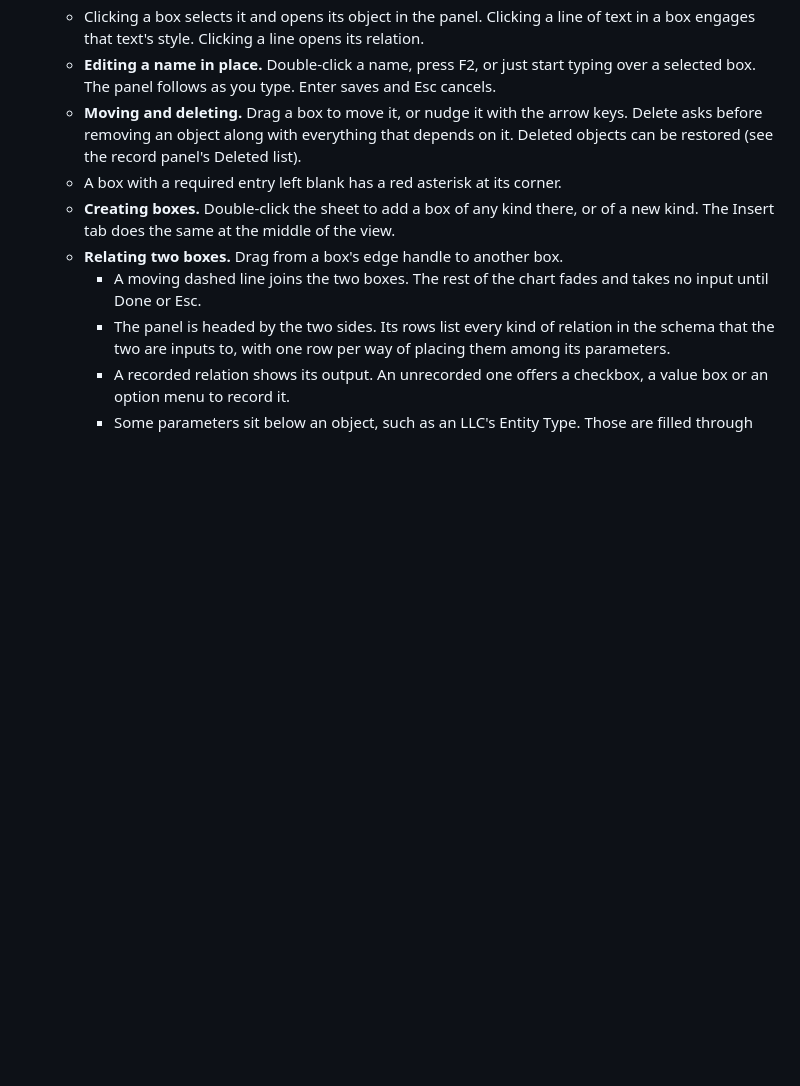
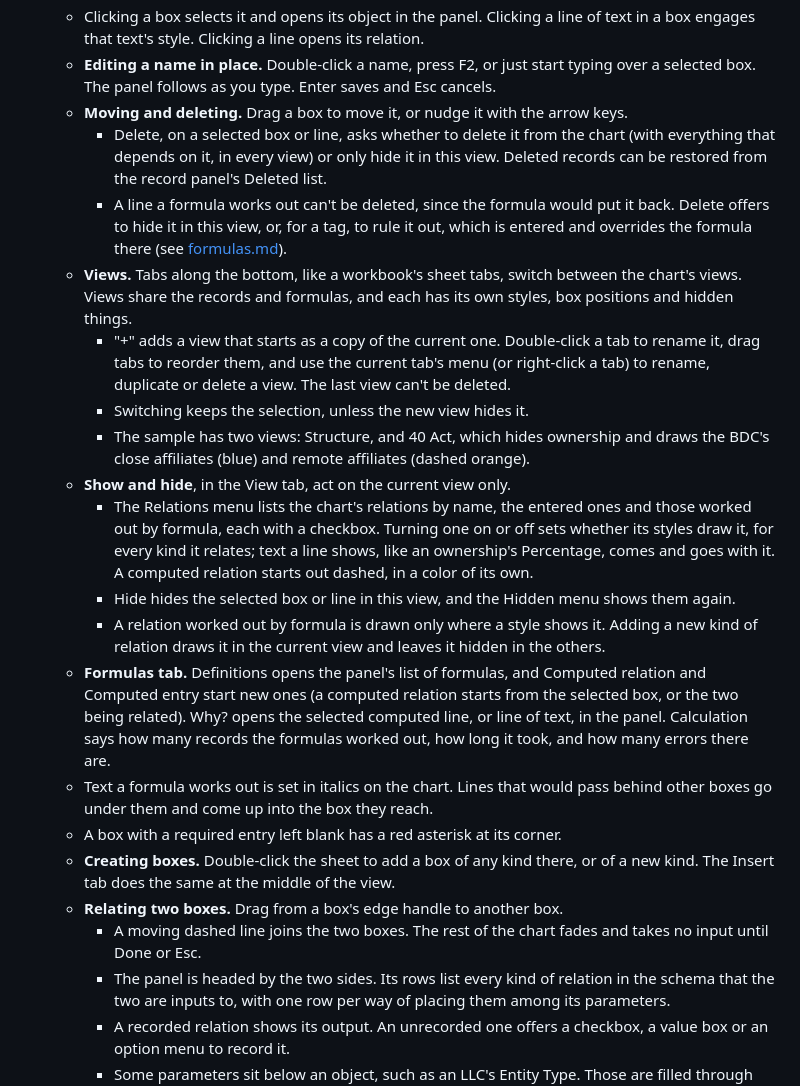
Before and after one commit to tkelleher0604/ChartSuite, a Markdown page: UI/README.md, the part around the change. GitHub-like rendering; blank space fills up the shorter version.

Commit message:
Describe the chart's views, Show and Hide, and Formulas tab in the UI README
Co-Authored-By: Claude Opus 5.5 <noreply@anthropic.com>

```diff
--- a/UI/README.md
+++ b/UI/README.md
@@ -20,7 +20,19 @@ Open these directly in a browser. The chart and the record panel share their cod
     - Controls showing a value that comes from another style are muted. A dot marks a value that a later style overrides on the selected box.
   - Clicking a box selects it and opens its object in the panel. Clicking a line of text in a box engages that text's style. Clicking a line opens its relation.
   - **Editing a name in place.** Double-click a name, press F2, or just start typing over a selected box. The panel follows as you type. Enter saves and Esc cancels.
-  - **Moving and deleting.** Drag a box to move it, or nudge it with the arrow keys. Delete asks before removing an object along with everything that depends on it. Deleted objects can be restored (see the record panel's Deleted list).
+  - **Moving and deleting.** Drag a box to move it, or nudge it with the arrow keys.
+    - Delete, on a selected box or line, asks whether to delete it from the chart (with everything that depends on it, in every view) or only hide it in this view. Deleted records can be restored from the record panel's Deleted list.
+    - A line a formula works out can't be deleted, since the formula would put it back. Delete offers to hide it in this view, or, for a tag, to rule it out, which is entered and overrides the formula there (see [formulas.md](../formulas.md)).
+  - **Views.** Tabs along the bottom, like a workbook's sheet tabs, switch between the chart's views. Views share the records and formulas, and each has its own styles, box positions and hidden things.
+    - "+" adds a view that starts as a copy of the current one. Double-click a tab to rename it, drag tabs to reorder them, and use the current tab's menu (or right-click a tab) to rename, duplicate or delete a view. The last view can't be deleted.
+    - Switching keeps the selection, unless the new view hides it.
+    - The sample has two views: Structure, and 40 Act, which hides ownership and draws the BDC's close affiliates (blue) and remote affiliates (dashed orange).
+  - **Show and hide**, in the View tab, act on the current view only.
+    - The Relations menu lists the chart's relations by name, the entered ones and those worked out by formula, each with a checkbox. Turning one on or off sets whether its styles draw it, for every kind it relates; text a line shows, like an ownership's Percentage, comes and goes with it. A computed relation starts out dashed, in a color of its own.
+    - Hide hides the selected box or line in this view, and the Hidden menu shows them again.
+    - A relation worked out by formula is drawn only where a style shows it. Adding a new kind of relation draws it in the current view and leaves it hidden in the others.
+  - **Formulas tab.** Definitions opens the panel's list of formulas, and Computed relation and Computed entry start new ones (a computed relation starts from the selected box, or the two being related). Why? opens the selected computed line, or line of text, in the panel. Calculation says how many records the formulas worked out, how long it took, and how many errors there are.
+  - Text a formula works out is set in italics on the chart. Lines that would pass behind other boxes go under them and come up into the box they reach.
   - A box with a required entry left blank has a red asterisk at its corner.
   - **Creating boxes.** Double-click the sheet to add a box of any kind there, or of a new kind. The Insert tab does the same at the middle of the view.
   - **Relating two boxes.** Drag from a box's edge handle to another box.
```
